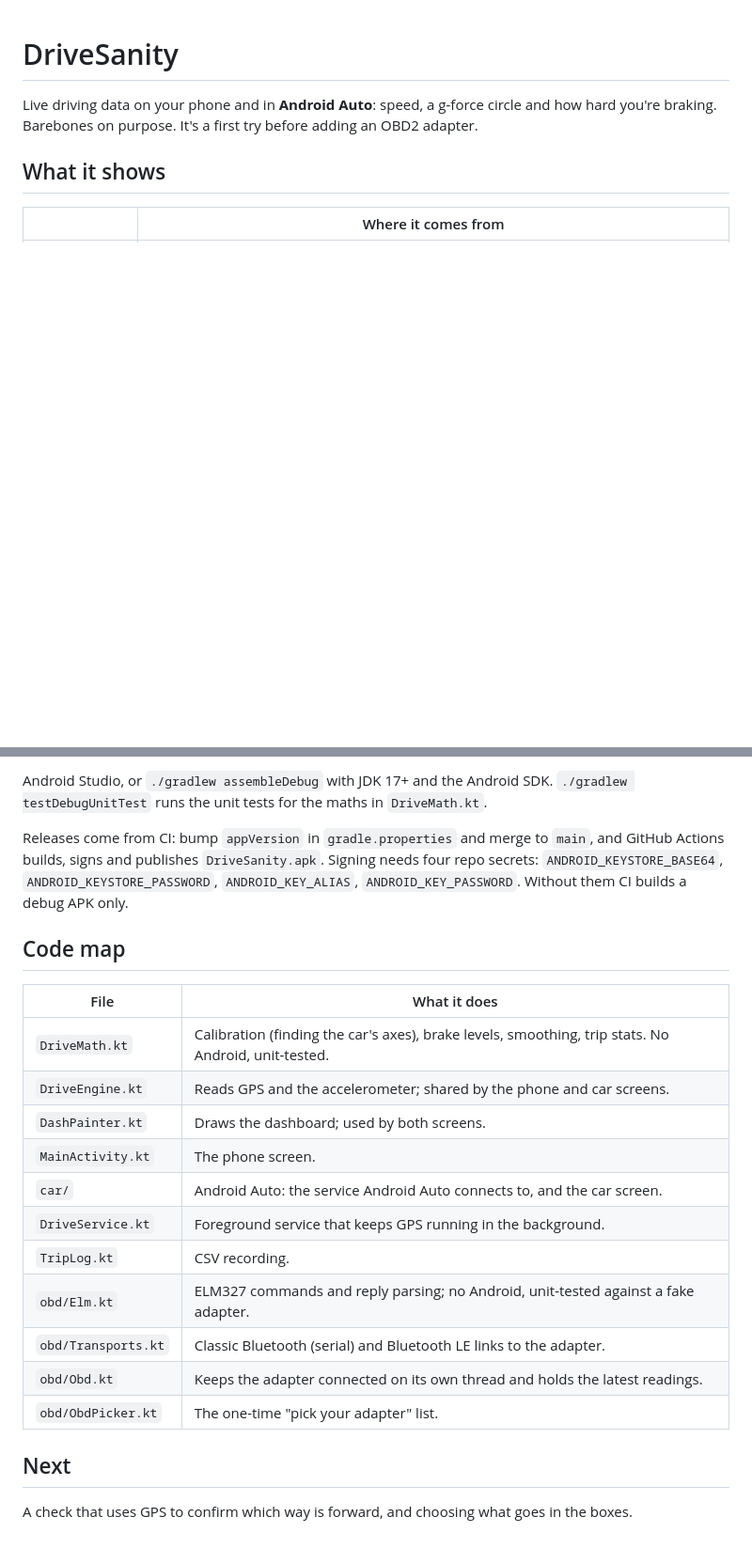
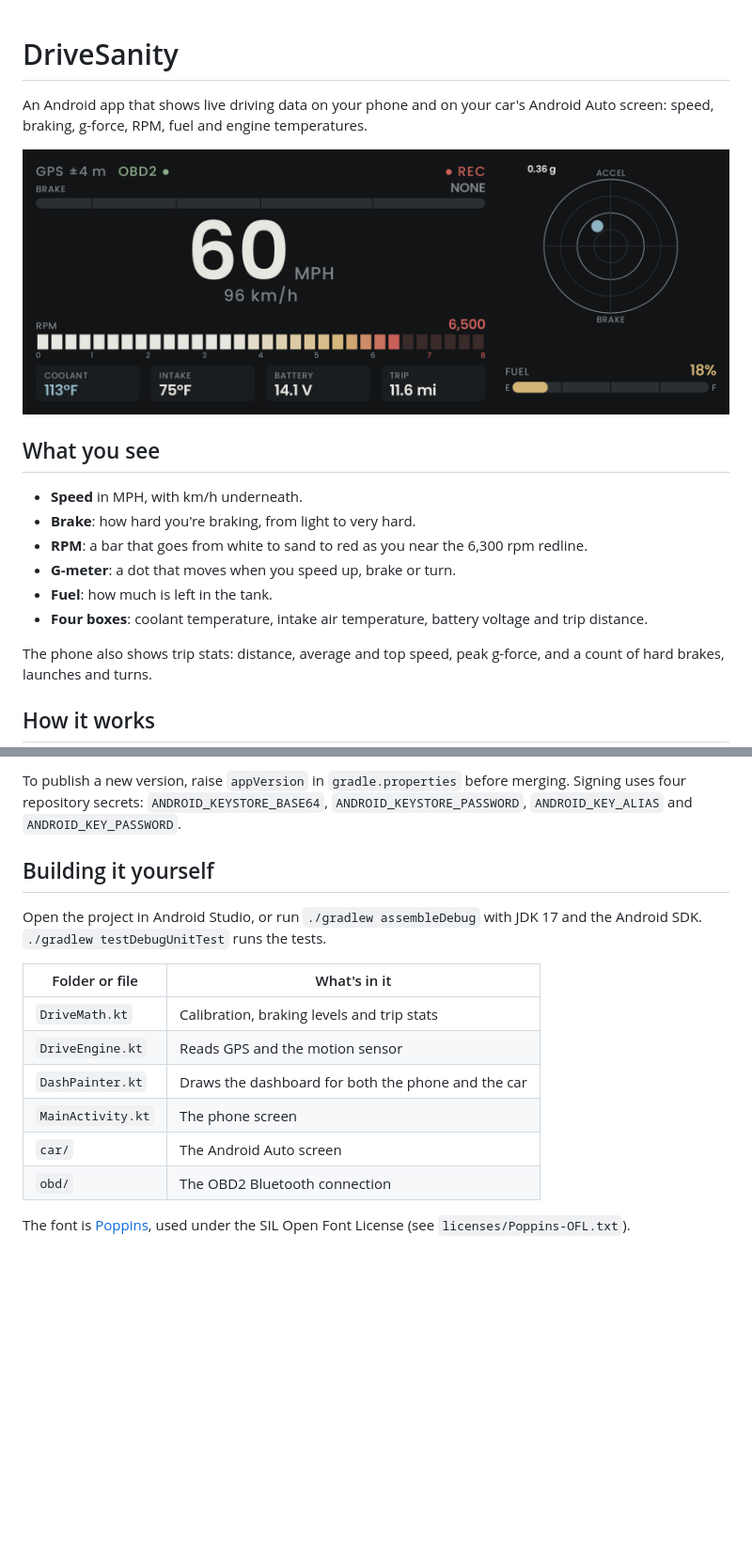
Before and after one commit to byjoelsamuel/DriveSanity, a Markdown page: README.md, 2 parts joined by grey strips. Shown at 94% size. Drawn GitHub-style; pictures changed too: docs/car-screen.png (added); blank space fills up the shorter version.

```diff
--- a/README.md
+++ b/README.md
@@ -1,8 +1,21 @@
 # DriveSanity
 
-Live driving data on your phone and in **Android Auto**: speed, a g-force circle and how
-hard you're braking. Barebones on purpose. It's a first try before adding an OBD2 adapter.
+An Android app that shows live driving data on your phone and on your car's
+Android Auto screen: speed, braking, g-force, RPM, fuel and engine temperatures.
 
-## What it shows
+![The Android Auto screen, with sample data](docs/car-screen.png)
 
-| | Where it comes from |
+## What you see
+
+- **Speed** in MPH, with km/h underneath.
+- **Brake**: how hard you're braking, from light to very hard.
+- **RPM**: a bar that goes from white to sand to red as you near the 6,300 rpm redline.
+- **G-meter**: a dot that moves when you speed up, brake or turn.
+- **Fuel**: how much is left in the tank.
+- **Four boxes**: coolant temperature, intake air temperature, battery voltage and trip distance.
+
+The phone also shows trip stats: distance, average and top speed, peak g-force, and a count
+of hard brakes, launches and turns.
+
+## How it works
+
@@ -84,28 +89,21 @@ works on the phone but never appears in the car. Two ways round it:
 
-Android Studio, or `./gradlew assembleDebug` with JDK 17+ and the Android SDK.
-`./gradlew testDebugUnitTest` runs the unit tests for the maths in `DriveMath.kt`.
+To publish a new version, raise `appVersion` in `gradle.properties` before merging.
+Signing uses four repository secrets: `ANDROID_KEYSTORE_BASE64`,
+`ANDROID_KEYSTORE_PASSWORD`, `ANDROID_KEY_ALIAS` and `ANDROID_KEY_PASSWORD`.
 
-Releases come from CI: bump `appVersion` in `gradle.properties` and merge to `main`, and
-GitHub Actions builds, signs and publishes `DriveSanity.apk`. Signing needs four repo secrets:
-`ANDROID_KEYSTORE_BASE64`, `ANDROID_KEYSTORE_PASSWORD`, `ANDROID_KEY_ALIAS`,
-`ANDROID_KEY_PASSWORD`. Without them CI builds a debug APK only.
+## Building it yourself
 
-## Code map
+Open the project in Android Studio, or run `./gradlew assembleDebug` with JDK 17 and the
+Android SDK. `./gradlew testDebugUnitTest` runs the tests.
 
-| File | What it does |
+| Folder or file | What's in it |
 |---|---|
-| `DriveMath.kt` | Calibration (finding the car's axes), brake levels, smoothing, trip stats. No Android, unit-tested. |
-| `DriveEngine.kt` | Reads GPS and the accelerometer; shared by the phone and car screens. |
-| `DashPainter.kt` | Draws the dashboard; used by both screens. |
-| `MainActivity.kt` | The phone screen. |
-| `car/` | Android Auto: the service Android Auto connects to, and the car screen. |
-| `DriveService.kt` | Foreground service that keeps GPS running in the background. |
-| `TripLog.kt` | CSV recording. |
-| `obd/Elm.kt` | ELM327 commands and reply parsing; no Android, unit-tested against a fake adapter. |
-| `obd/Transports.kt` | Classic Bluetooth (serial) and Bluetooth LE links to the adapter. |
-| `obd/Obd.kt` | Keeps the adapter connected on its own thread and holds the latest readings. |
-| `obd/ObdPicker.kt` | The one-time "pick your adapter" list. |
+| `DriveMath.kt` | Calibration, braking levels and trip stats |
+| `DriveEngine.kt` | Reads GPS and the motion sensor |
+| `DashPainter.kt` | Draws the dashboard for both the phone and the car |
+| `MainActivity.kt` | The phone screen |
+| `car/` | The Android Auto screen |
+| `obd/` | The OBD2 Bluetooth connection |
 
-## Next
-
-A check that uses GPS to confirm which way is forward, and choosing what goes in the boxes.
+The font is [Poppins](https://fonts.google.com/specimen/Poppins), used under the SIL Open
+Font License (see `licenses/Poppins-OFL.txt`).
```
Also changed, not shown: other parts of README.md (+50 -58 lines), 8 other files.
